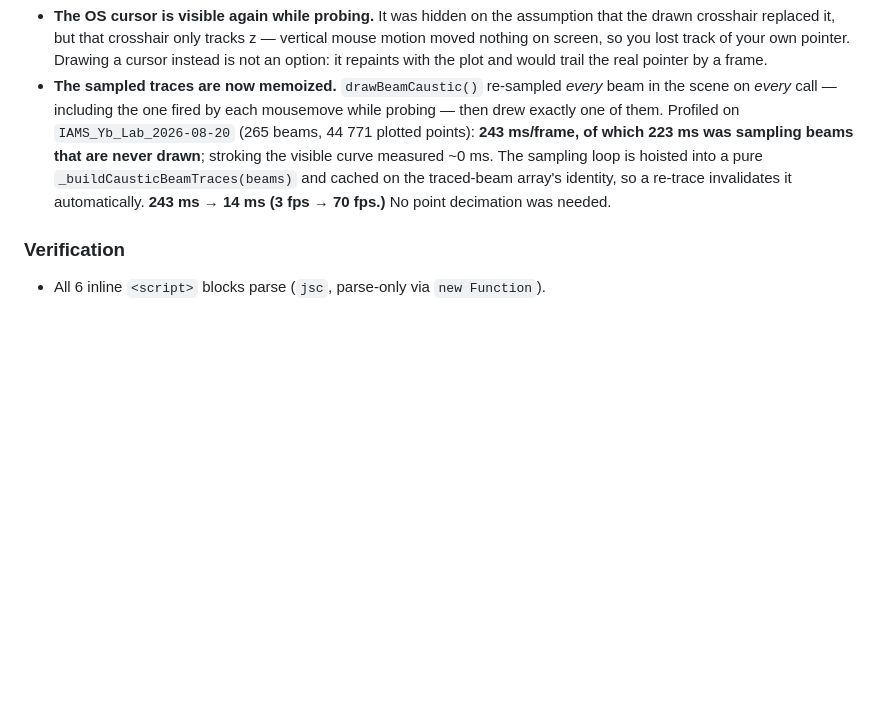
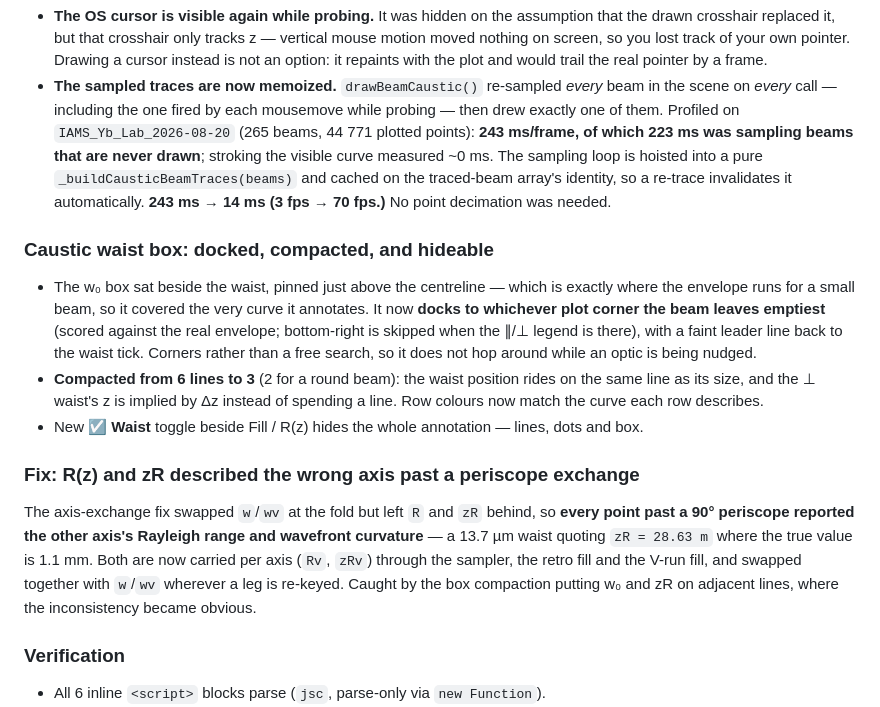
Before and after one commit to s20000125-alt/Sideband, a Markdown page: simulator/CHANGELOG.md, the part around the change. GitHub-like rendering; blank space fills up the shorter version.

Commit message:
Dock the caustic waist box out of the curve, and fix its zR
The w0 box was placed beside the waist and pinned just above the centreline,
which is exactly where the envelope runs for a small beam -- it never really
avoided the curve, it just usually got lucky. Adding the out-of-plane waist
took it from 3 lines to 6 (~106 px tall) and it started landing squarely on
the plot.

It now docks to whichever plot corner the beam leaves emptiest, scored
against the real envelope points, with a faint dashed leader back to the
waist tick. Corners rather than a free search so it does not hop around
while an optic is being nudged; bottom-right is skipped whenever the
parallel/perp legend occupies it. Compacted back to 3 lines (2 when round)
by putting the waist position on the same line as its size and implying the
perp waist's z from delta-z. Row colours follow the curve each row is about.
A new "Waist" toggle beside Fill / R(z) hides the whole annotation.

That compaction put w0 and zR on adjacent lines, which made a real bug
obvious: a 13.7 um waist was quoting zR = 28.63 m, where pi*w^2/lambda is
1.1 mm. Cause: commit 651697e swapped w/wv at an axis exchange but left R
and zR behind, so EVERY point past a 90-degree periscope carried the other
axis's Rayleigh range and wavefront curvature. Measured 5831 of 5831 points
wrong past the fold, 0 before it. Both quantities are now carried per axis
(Rv, zRv) through the sampler, the retro fill and the V-run fill, and are
swapped together with w/wv wherever a leg is re-keyed.

Verified: zR equals pi*w^2/lambda for its own curve at every point before,
inside and after a periscope run, on both curves; R(z) past the fold matches
the analytic Gaussian for the solid axis; the toggle draws clean both ways.
Full suite green (17 jsc physics, 25 astigmatism, 39 stitch, 22 continuity,
24 cache, both lab scenes) and the trace fingerprint is still bit-identical
to 54d3799.

Co-Authored-By: Claude Opus 5 (1M context) <noreply@anthropic.com>

```diff
--- a/simulator/CHANGELOG.md
+++ b/simulator/CHANGELOG.md
@@ -341,6 +341,25 @@ range-trimmed points.
   array's identity, so a re-trace invalidates it automatically. **243 ms → 14 ms (3 fps → 70 fps.)**
   No point decimation was needed.
 
+### Caustic waist box: docked, compacted, and hideable
+- The w₀ box sat beside the waist, pinned just above the centreline — which is exactly where the
+  envelope runs for a small beam, so it covered the very curve it annotates. It now **docks to
+  whichever plot corner the beam leaves emptiest** (scored against the real envelope; bottom-right
+  is skipped when the ∥/⊥ legend is there), with a faint leader line back to the waist tick.
+  Corners rather than a free search, so it does not hop around while an optic is being nudged.
+- **Compacted from 6 lines to 3** (2 for a round beam): the waist position rides on the same line as
+  its size, and the ⊥ waist's z is implied by Δz instead of spending a line. Row colours now match
+  the curve each row describes.
+- New **☑ Waist** toggle beside Fill / R(z) hides the whole annotation — lines, dots and box.
+
+### Fix: R(z) and zR described the wrong axis past a periscope exchange
+The axis-exchange fix swapped `w`/`wv` at the fold but left `R` and `zR` behind, so **every point
+past a 90° periscope reported the other axis's Rayleigh range and wavefront curvature** — a 13.7 µm
+waist quoting `zR = 28.63 m` where the true value is 1.1 mm. Both are now carried per axis
+(`Rv`, `zRv`) through the sampler, the retro fill and the V-run fill, and swapped together with
+`w`/`wv` wherever a leg is re-keyed. Caught by the box compaction putting w₀ and zR on adjacent
+lines, where the inconsistency became obvious.
+
 ### Verification
 - All 6 inline `<script>` blocks parse (`jsc`, parse-only via `new Function`).
 - 17 numeric physics checks in `jsc`: per-axis w(z) matches `w₀√(1+((z−z₀)/z_R)²)`; `qa` invariant under
```
